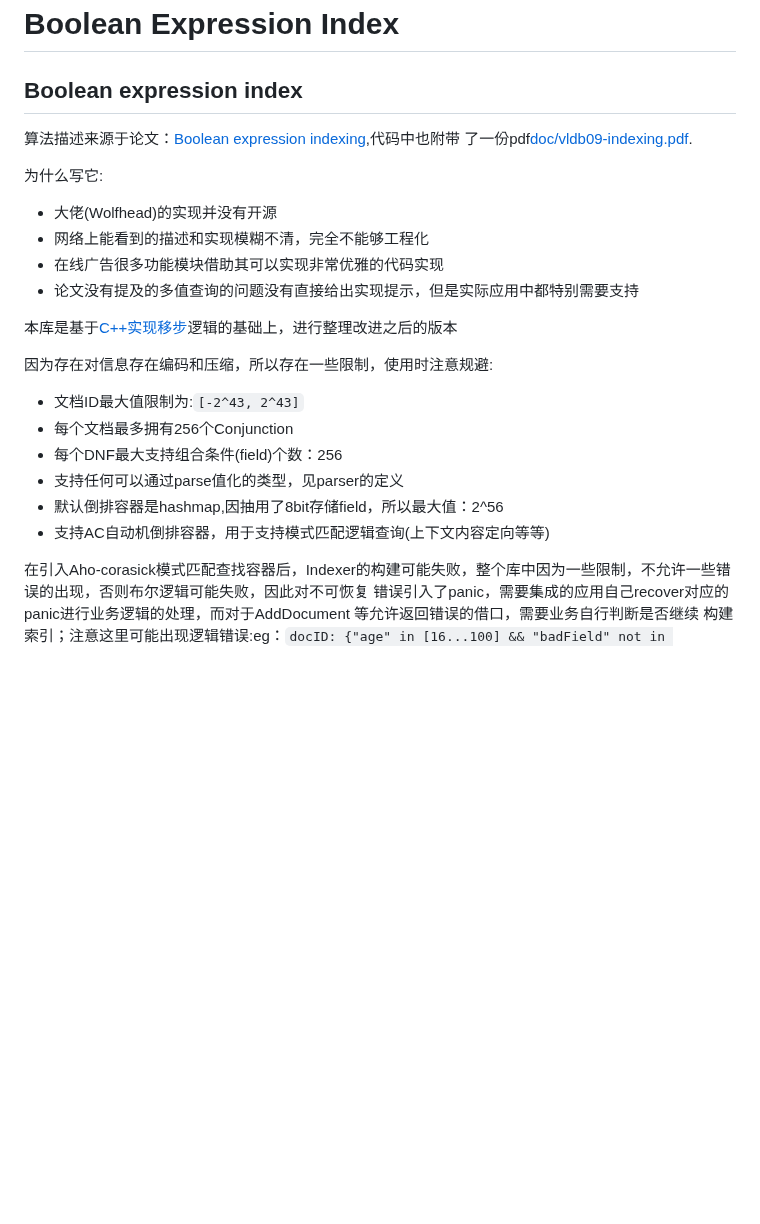
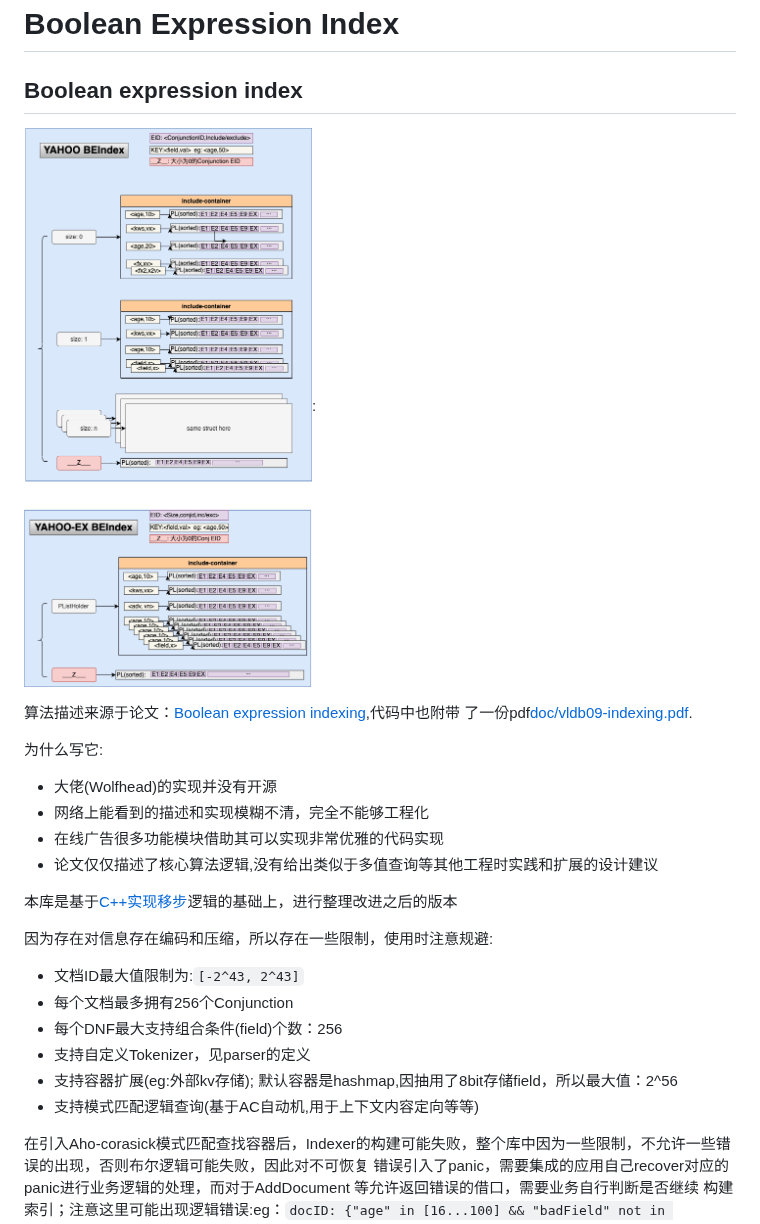
Before and after one commit to echoface/be_indexer, a Markdown page: README.md, the part around one of its changes. GitHub-like rendering; pictures changed too: doc/yahoo-indexer.png (added); blank space fills up the shorter version.

Commit message:
doc: add data struct desc (#15)

```diff
--- a/README.md
+++ b/README.md
@@ -1,6 +1,9 @@
 # Boolean Expression Index
 
 ## Boolean expression index
+
+![design](./doc/yahoo-indexer.png):
+
 算法描述来源于论文：[Boolean expression indexing](https://theory.stanford.edu/~sergei/papers/vldb09-indexing.pdf),代码中也附带
 了一份pdf[doc/vldb09-indexing.pdf](doc/vldb09-indexing.pdf).
 
@@ -8,7 +11,7 @@
 - 大佬(Wolfhead)的实现并没有开源
 - 网络上能看到的描述和实现模糊不清，完全不能够工程化
 - 在线广告很多功能模块借助其可以实现非常优雅的代码实现
-- 论文没有提及的多值查询的问题没有直接给出实现提示，但是实际应用中都特别需要支持
+- 论文仅仅描述了核心算法逻辑,没有给出类似于多值查询等其他工程时实践和扩展的设计建议
 
 本库是基于[C++实现移步](https://github.com/echoface/ltio/blob/master/components/boolean_indexer)逻辑的基础上，进行整理改进之后的版本
 
@@ -16,9 +19,9 @@
 - 文档ID最大值限制为:`[-2^43, 2^43]`
 - 每个文档最多拥有256个Conjunction
 - 每个DNF最大支持组合条件(field)个数：256
-- 支持任何可以通过parse值化的类型，见parser的定义
-- 默认倒排容器是hashmap,因抽用了8bit存储field，所以最大值：2^56
-- 支持AC自动机倒排容器，用于支持模式匹配逻辑查询(上下文内容定向等等)
+- 支持自定义Tokenizer，见parser的定义
+- 支持容器扩展(eg:外部kv存储); 默认容器是hashmap,因抽用了8bit存储field，所以最大值：2^56
+- 支持模式匹配逻辑查询(基于AC自动机,用于上下文内容定向等等)
 
 在引入Aho-corasick模式匹配查找容器后，Indexer的构建可能失败，整个库中因为一些限制，不允许一些错误的出现，否则布尔逻辑可能失败，因此对不可恢复
 错误引入了panic，需要集成的应用自己recover对应的panic进行业务逻辑的处理，而对于AddDocument 等允许返回错误的借口，需要业务自行判断是否继续
```
Also changed, not shown: other parts of README.md (+2 -3 lines), doc/indexer_design.png (added), 3 other files.
